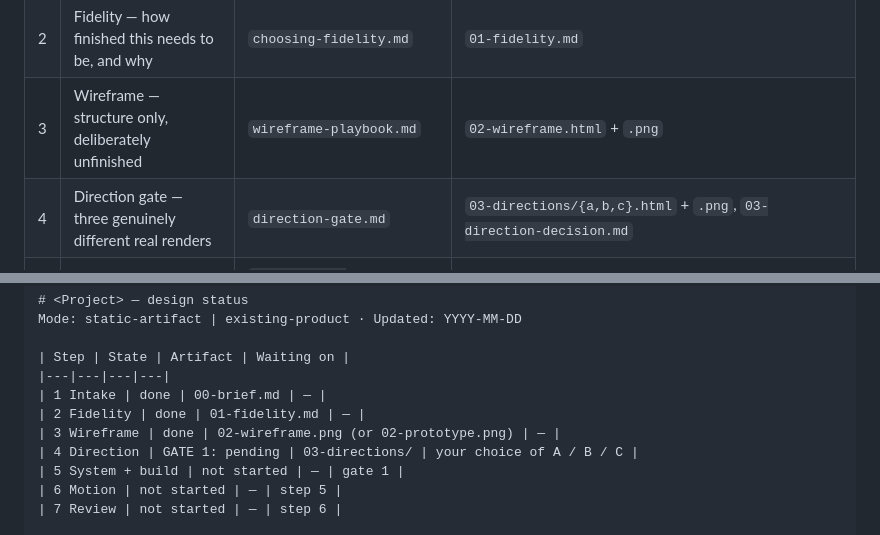
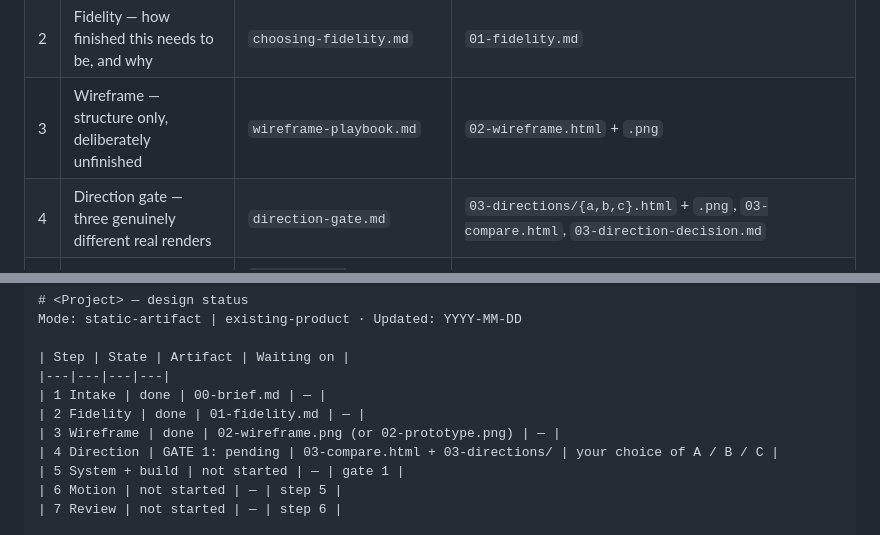
Before and after one commit to ducnguyen221/agent-design-studio, a Markdown page: skills/design-routing/SKILL.md, 2 parts joined by grey strips. Rendered like a GitHub page.

Commit message:
Add the compare board to the direction gate: one frame for all three, linked to the real renders
Presenting three directions meant three tabs and a memory test. The gate now
also produces 03-compare.html: one self-contained file putting the three
captures side by side, so the comparison happens in one view.

The contract is what makes it honest rather than decorative. All three panels
use the same frame -- 1440x900 desktop plus 390x844 mobile for a page, the
deliverable's own size otherwise -- and the same display scale, with no panel
cropped or re-fitted to flatter it. First screenful only, never a full-page
stitch, for the reason the white-space rule already gives. Every panel links
to its runnable HTML and its full-size capture. Captions carry the letter,
the logic and anchor, and one line of intent, once per direction rather than
once per panel.

And the boundary, which is the part that matters: the board is a comparison
layer, not the artifact. Side-by-side panels distort spacing, type size and
density, so it settles which one or two to open at full size and never which
one ships. The winner is confirmed in its own file, at its own scale, before
the gate file is written. Where the board and the real render disagree, the
real render is right.

Described in prose. No template code ships -- three directions that all
inherit one board's markup is the convergence this step exists to prevent.

Co-Authored-By: Claude Fable 5 <noreply@anthropic.com>
Claude-Session: https://claude.ai/code/session_01QGxVGuqM4u9vDucfFkBuzU

```diff
--- a/skills/design-routing/SKILL.md
+++ b/skills/design-routing/SKILL.md
@@ -64,7 +64,7 @@ Do not preload references for later steps.
 | 1 | Intake — subject, audience, the one job this screen must do | `ownership-matrix.md` | `00-brief.md` |
 | 2 | Fidelity — how finished this needs to be, and why | `choosing-fidelity.md` | `01-fidelity.md` |
 | 3 | Wireframe — structure only, deliberately unfinished | `wireframe-playbook.md` | `02-wireframe.html` + `.png` |
-| 4 | Direction gate — three genuinely different real renders | `direction-gate.md` | `03-directions/{a,b,c}.html` + `.png`, `03-direction-decision.md` |
+| 4 | Direction gate — three genuinely different real renders | `direction-gate.md` | `03-directions/{a,b,c}.html` + `.png`, `03-compare.html`, `03-direction-decision.md` |
 | 5 | Design system + build | `brand-asset-protocol.md`, then `color-protocol.md`, then `taste-calibration.md` | `04-design-system/{tokens.json,components.md,assets-manifest.md}`, `05-implementation.md` |
 | 6 | Motion pass — a **second pass over the built page**, never planned during Step 5 | `motion-playbook.md` | `06-motion-spec.md` |
 | 7 | Review loop | `uat-report-schema.md` | `07-uat-report.md` |
@@ -128,7 +128,7 @@ Mode: static-artifact | existing-product · Updated: YYYY-MM-DD
 | 1 Intake | done | 00-brief.md | — |
 | 2 Fidelity | done | 01-fidelity.md | — |
 | 3 Wireframe | done | 02-wireframe.png (or 02-prototype.png) | — |
-| 4 Direction | GATE 1: pending | 03-directions/ | your choice of A / B / C |
+| 4 Direction | GATE 1: pending | 03-compare.html + 03-directions/ | your choice of A / B / C |
 | 5 System + build | not started | — | gate 1 |
 | 6 Motion | not started | — | step 5 |
 | 7 Review | not started | — | step 6 |
```
Also changed, not shown: 1 other file.
